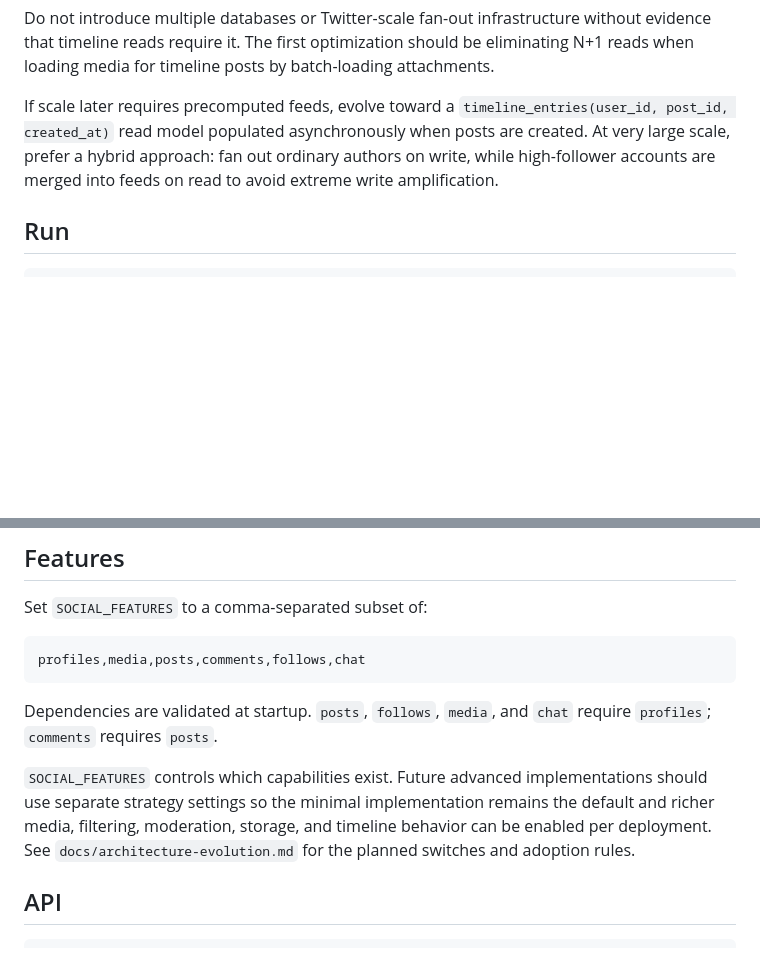
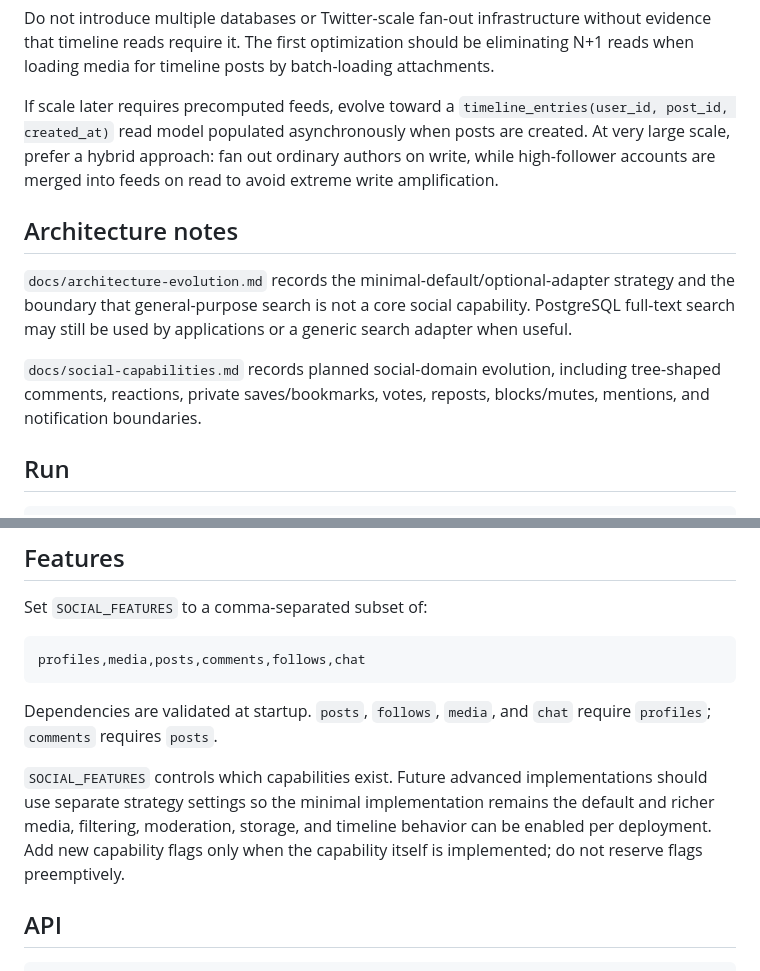
Before and after one commit to moritzbrantner/social-service, a Markdown page: README.md, 2 parts joined by grey strips. GitHub-like rendering; blank space fills up the shorter version.

Commit message:
docs: link social capability roadmap

```diff
--- a/README.md
+++ b/README.md
@@ -24,6 +24,12 @@ The MVP intentionally uses **fan-out on read**: the following timeline is assemb
 Do not introduce multiple databases or Twitter-scale fan-out infrastructure without evidence that timeline reads require it. The first optimization should be eliminating N+1 reads when loading media for timeline posts by batch-loading attachments.
 
 If scale later requires precomputed feeds, evolve toward a `timeline_entries(user_id, post_id, created_at)` read model populated asynchronously when posts are created. At very large scale, prefer a hybrid approach: fan out ordinary authors on write, while high-follower accounts are merged into feeds on read to avoid extreme write amplification.
+
+## Architecture notes
+
+`docs/architecture-evolution.md` records the minimal-default/optional-adapter strategy and the boundary that general-purpose search is not a core social capability. PostgreSQL full-text search may still be used by applications or a generic search adapter when useful.
+
+`docs/social-capabilities.md` records planned social-domain evolution, including tree-shaped comments, reactions, private saves/bookmarks, votes, reposts, blocks/mutes, mentions, and notification boundaries.
 
 ## Run
 
@@ -54,7 +60,7 @@ profiles,media,posts,comments,follows,chat
 
 Dependencies are validated at startup. `posts`, `follows`, `media`, and `chat` require `profiles`; `comments` requires `posts`.
 
-`SOCIAL_FEATURES` controls which capabilities exist. Future advanced implementations should use separate strategy settings so the minimal implementation remains the default and richer media, filtering, moderation, storage, and timeline behavior can be enabled per deployment. See `docs/architecture-evolution.md` for the planned switches and adoption rules.
+`SOCIAL_FEATURES` controls which capabilities exist. Future advanced implementations should use separate strategy settings so the minimal implementation remains the default and richer media, filtering, moderation, storage, and timeline behavior can be enabled per deployment. Add new capability flags only when the capability itself is implemented; do not reserve flags preemptively.
 
 ## API
 
```
